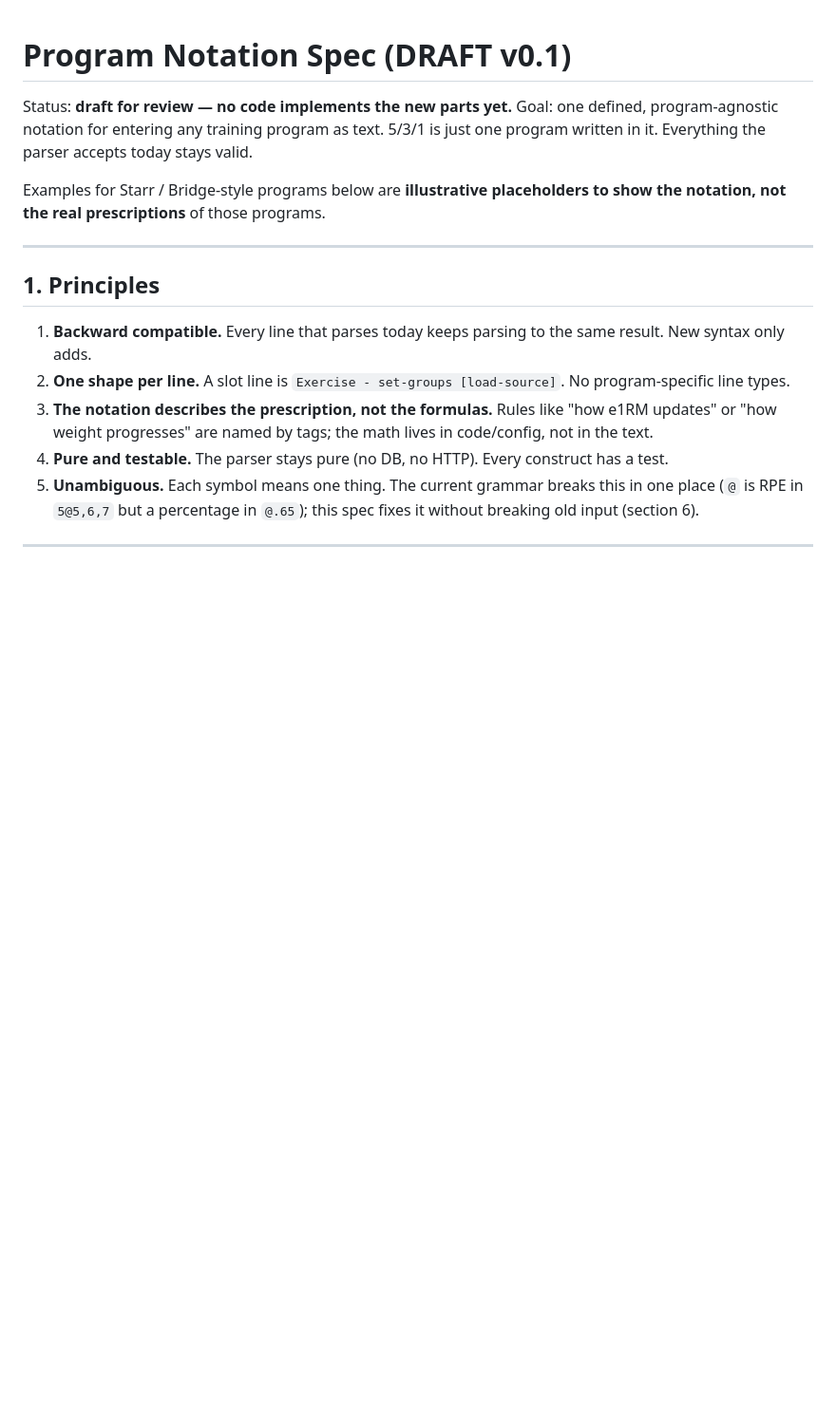
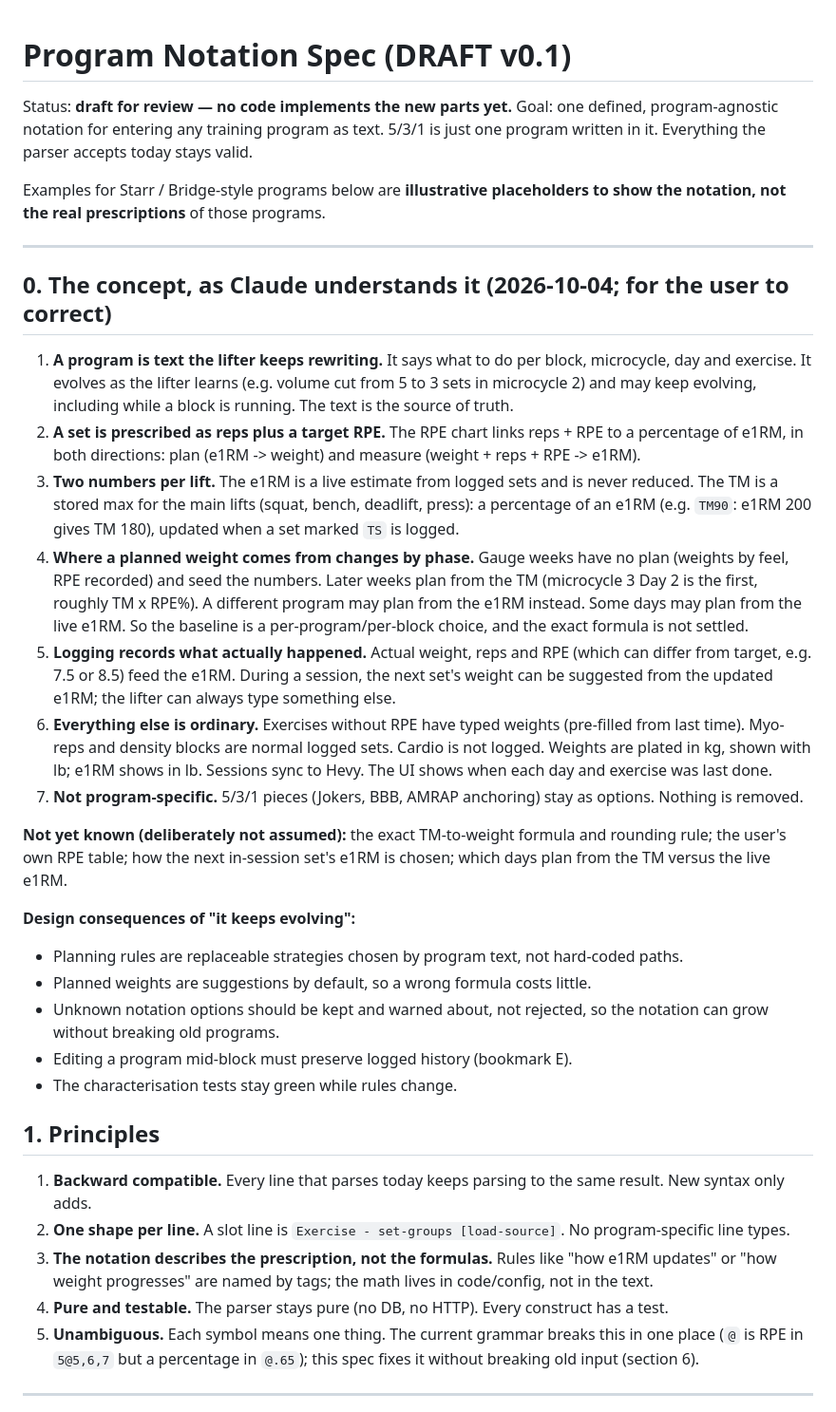
Before and after one commit to bross84/531BBB-AR, a Markdown page: docs/notation-spec.md, the part around the change. Shown at 95% size. GitHub-like rendering; blank space fills up the shorter version.

Commit message:
docs: write down the program concept as understood, for correction

```diff
--- a/docs/notation-spec.md
+++ b/docs/notation-spec.md
@@ -6,6 +6,25 @@ Goal: one defined, program-agnostic notation for entering any training program a
 Examples for Starr / Bridge-style programs below are **illustrative placeholders to show the notation, not the real prescriptions** of those programs.
 
 ---
+
+## 0. The concept, as Claude understands it (2026-10-04; for the user to correct)
+
+1. **A program is text the lifter keeps rewriting.** It says what to do per block, microcycle, day and exercise. It evolves as the lifter learns (e.g. volume cut from 5 to 3 sets in microcycle 2) and may keep evolving, including while a block is running. The text is the source of truth.
+2. **A set is prescribed as reps plus a target RPE.** The RPE chart links reps + RPE to a percentage of e1RM, in both directions: plan (e1RM -> weight) and measure (weight + reps + RPE -> e1RM).
+3. **Two numbers per lift.** The e1RM is a live estimate from logged sets and is never reduced. The TM is a stored max for the main lifts (squat, bench, deadlift, press): a percentage of an e1RM (e.g. `TM90`: e1RM 200 gives TM 180), updated when a set marked `TS` is logged.
+4. **Where a planned weight comes from changes by phase.** Gauge weeks have no plan (weights by feel, RPE recorded) and seed the numbers. Later weeks plan from the TM (microcycle 3 Day 2 is the first, roughly TM x RPE%). A different program may plan from the e1RM instead. Some days may plan from the live e1RM. So the baseline is a per-program/per-block choice, and the exact formula is not settled.
+5. **Logging records what actually happened.** Actual weight, reps and RPE (which can differ from target, e.g. 7.5 or 8.5) feed the e1RM. During a session, the next set's weight can be suggested from the updated e1RM; the lifter can always type something else.
+6. **Everything else is ordinary.** Exercises without RPE have typed weights (pre-filled from last time). Myo-reps and density blocks are normal logged sets. Cardio is not logged. Weights are plated in kg, shown with lb; e1RM shows in lb. Sessions sync to Hevy. The UI shows when each day and exercise was last done.
+7. **Not program-specific.** 5/3/1 pieces (Jokers, BBB, AMRAP anchoring) stay as options. Nothing is removed.
+
+**Not yet known (deliberately not assumed):** the exact TM-to-weight formula and rounding rule; the user's own RPE table; how the next in-session set's e1RM is chosen; which days plan from the TM versus the live e1RM.
+
+**Design consequences of "it keeps evolving":**
+- Planning rules are replaceable strategies chosen by program text, not hard-coded paths.
+- Planned weights are suggestions by default, so a wrong formula costs little.
+- Unknown notation options should be kept and warned about, not rejected, so the notation can grow without breaking old programs.
+- Editing a program mid-block must preserve logged history (bookmark E).
+- The characterisation tests stay green while rules change.
 
 ## 1. Principles
 
```
